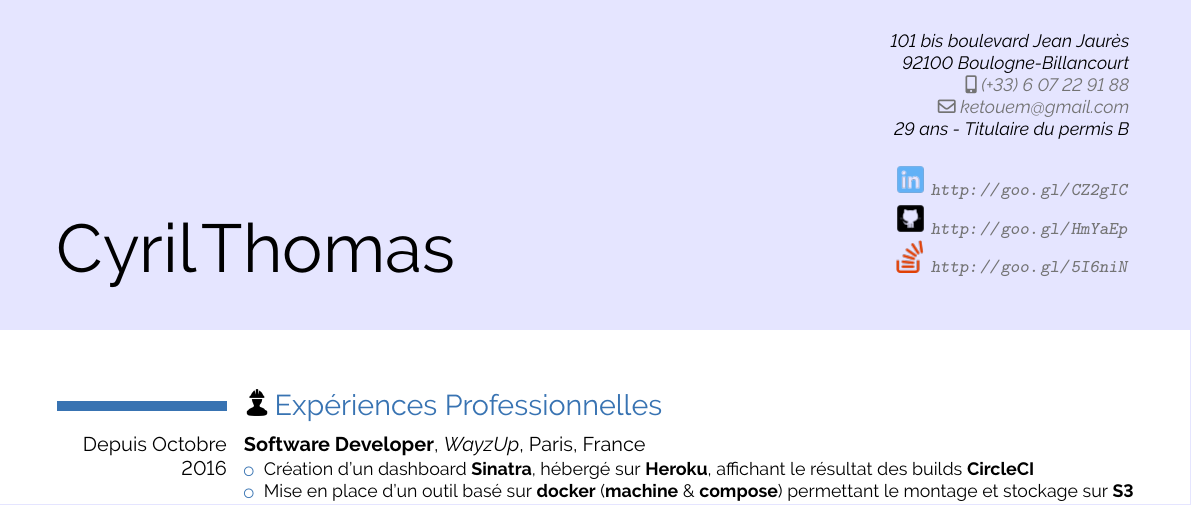
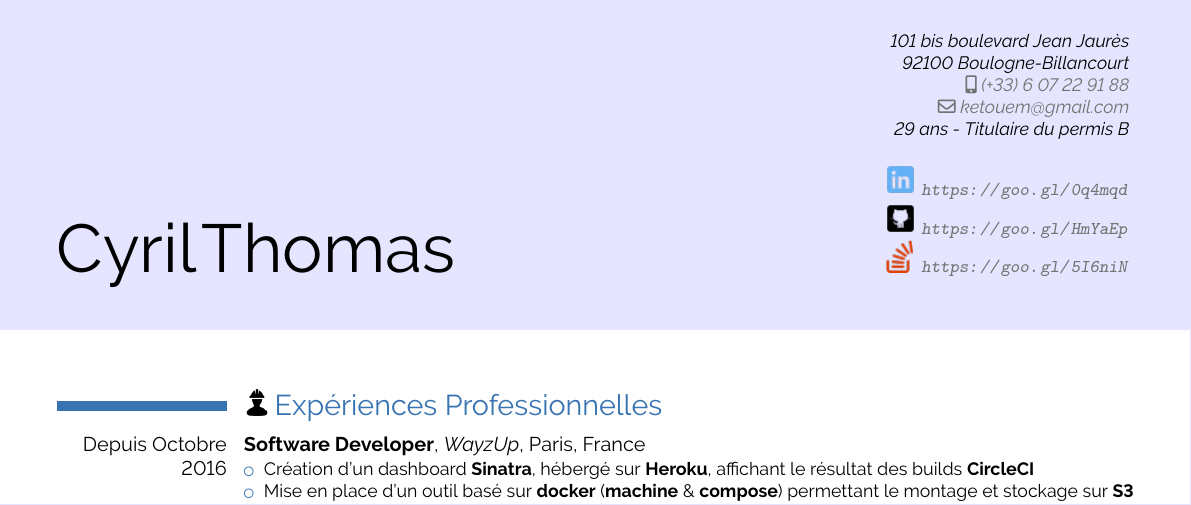
Before and after one commit to Ketouem/cv, a LaTeX CV (source-fr.tex): part of page 1 of 2, cut so that both start at the same text. Compiled offline with pdfLaTeX.

Commit message:
Update social links

```diff
--- a/source-fr.tex
+++ b/source-fr.tex
@@ -36,9 +36,9 @@
 \email{ketouem@gmail.com}
 \mobile{(+33) 6 07 22 91 88}
 \extrainfo{\textcolor{black}{29 ans - Titulaire du permis B} \\ \\
-           \includegraphics[scale=0.50]{./images/linkedin.png} \url{http://goo.gl/CZ2gIC}\\
-           \includegraphics[scale=0.50]{./images/github.png} \url{http://goo.gl/HmYaEp}\\
-           \includegraphics[scale=0.50]{./images/stackoverflow.png} \url{http://goo.gl/5I6niN}\tikzmark{end}}
+           \includegraphics[scale=0.50]{./images/linkedin.png} \url{https://goo.gl/0q4mqd}\\
+           \includegraphics[scale=0.50]{./images/github.png} \url{https://goo.gl/HmYaEp}\\
+           \includegraphics[scale=0.50]{./images/stackoverflow.png} \url{https://goo.gl/5I6niN}\tikzmark{end}}
 
 
 \begin{document}
```
Also changed, not shown: dist/cv.pdf.
